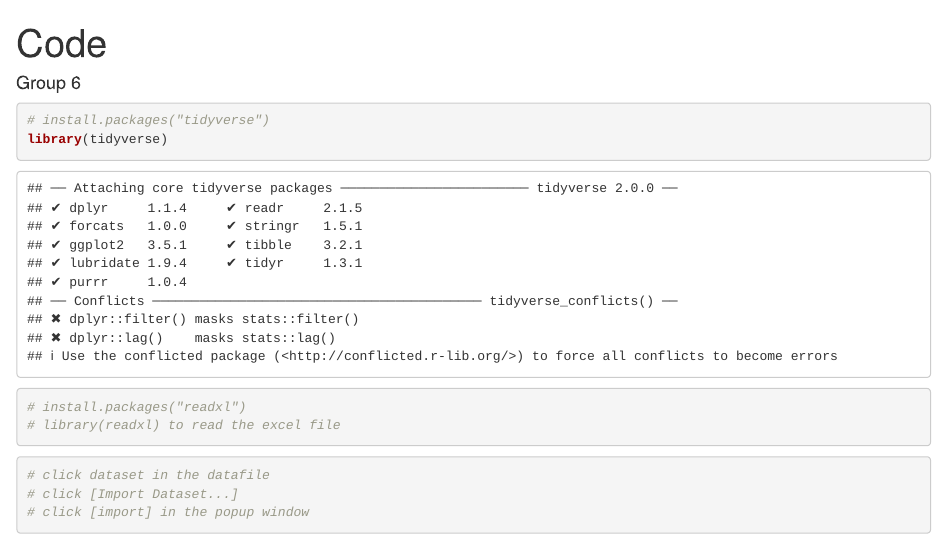
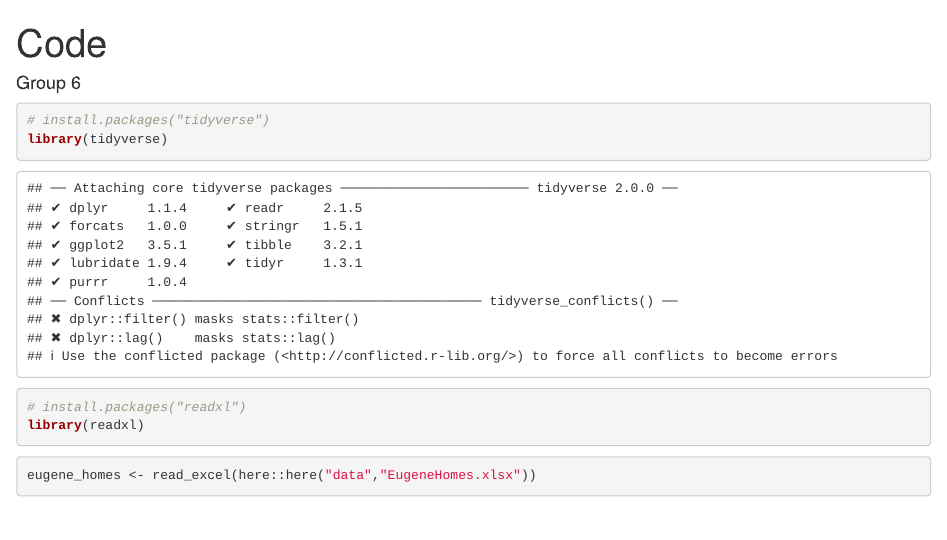
Before and after one commit to tagudarj/STA610-Group-6, an R Markdown document (Code.Rmd): the page in a window 1100 px wide, from its top. Rendered offline with R 4.5, knitr and Pandoc, with nearby package versions.

Commit message:
load data

````diff
--- a/Code.Rmd
+++ b/Code.Rmd
@@ -12,15 +12,17 @@ knitr::opts_chunk$set(echo = TRUE)
 # install.packages("tidyverse")
 library(tidyverse)
 # install.packages("readxl")
-# library(readxl) to read the excel file
+library(readxl)
 ```
 
 ```{r load_data}
-# click dataset in the datafile
-# click [Import Dataset...]
-# click [import] in the popup window
+eugene_homes <- read_excel(here::here("data","EugeneHomes.xlsx"))
 ```
 
 ```{r anova}
 
 ```
+
+```{r regression}
+
+```
````
